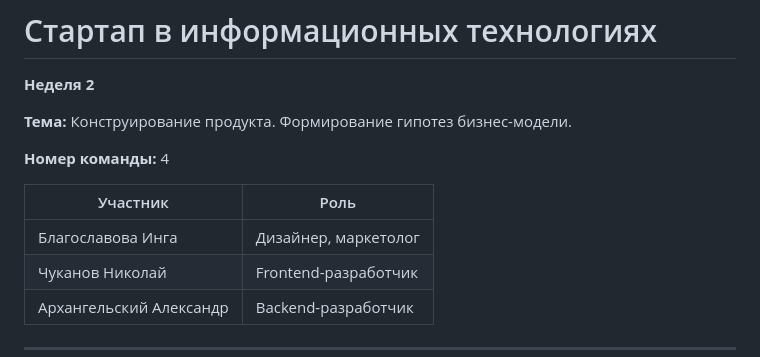
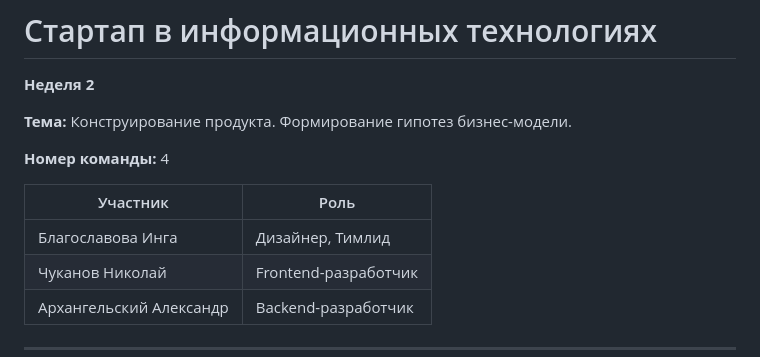
Before and after one commit to WerteiSiz/startup, a Markdown page: week 2/README.md, the part around the change. Rendered like a GitHub page.

Commit message:
Update role of Инга Благославова to Team Lead

```diff
--- a/week 2/README.md
+++ b/week 2/README.md
@@ -8,7 +8,7 @@
 
 | Участник | Роль |
 |---|---|
-| Благославова Инга | Дизайнер, маркетолог |
+| Благославова Инга | Дизайнер, Тимлид |
 | Чуканов Николай | Frontend-разработчик |
 | Архангельский Александр | Backend-разработчик |
 
```
